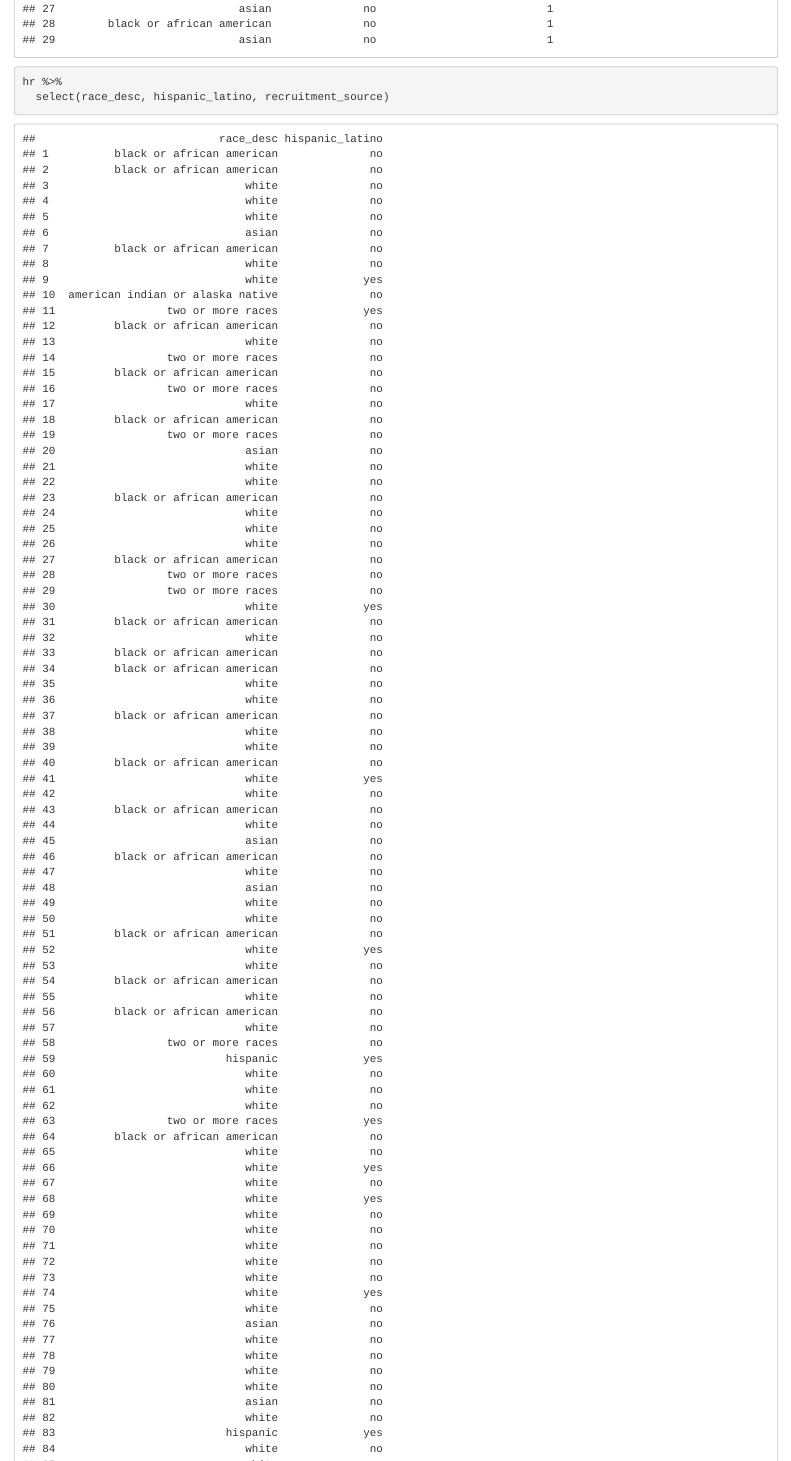
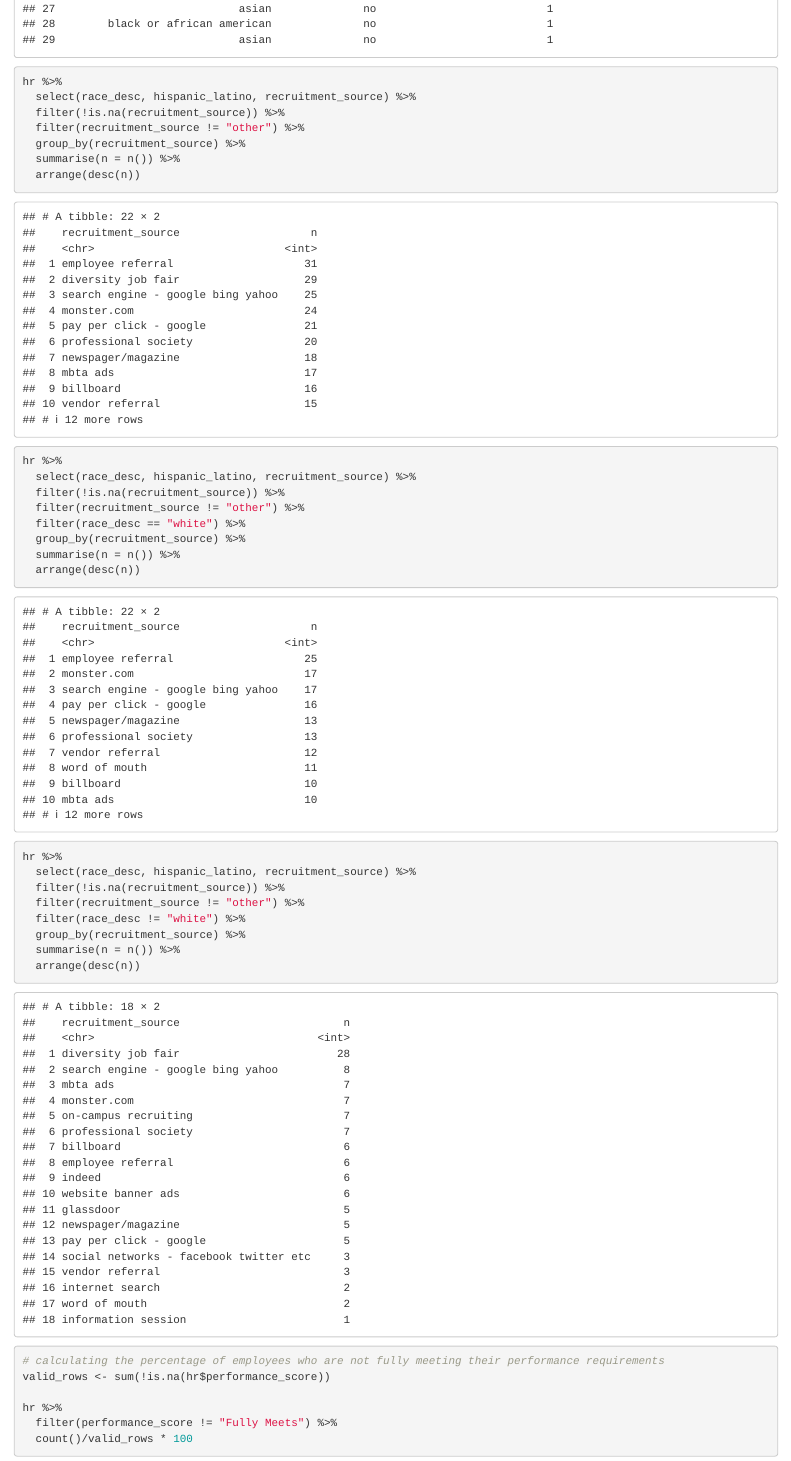
Before and after one commit to Jennie-Eardley/human-resources-dataset, an R Markdown document (human_resources_analysis/notebook.Rmd): the page in a window 1100 px wide, from 2010 px down. Rendered offline with R 4.5, knitr and Pandoc, with nearby package versions; column names are cleaned by a stand-in for the janitor package.

Commit message:
adds diversity info

````diff
--- a/human_resources_analysis/notebook.Rmd
+++ b/human_resources_analysis/notebook.Rmd
@@ -42,7 +42,32 @@ hr %>%
 ```
 ```{r}
 hr %>%
-  select(race_desc, hispanic_latino, recruitment_source)
+  select(race_desc, hispanic_latino, recruitment_source) %>%
+  filter(!is.na(recruitment_source)) %>%
+  filter(recruitment_source != "other") %>%
+  group_by(recruitment_source) %>%
+  summarise(n = n()) %>%
+  arrange(desc(n))
+```
+```{r}
+hr %>%
+  select(race_desc, hispanic_latino, recruitment_source) %>%
+  filter(!is.na(recruitment_source)) %>%
+  filter(recruitment_source != "other") %>%
+  filter(race_desc == "white") %>%
+  group_by(recruitment_source) %>%
+  summarise(n = n()) %>%
+  arrange(desc(n))
+```
+```{r}
+hr %>%
+  select(race_desc, hispanic_latino, recruitment_source) %>%
+  filter(!is.na(recruitment_source)) %>%
+  filter(recruitment_source != "other") %>%
+  filter(race_desc != "white") %>%
+  group_by(recruitment_source) %>%
+  summarise(n = n()) %>%
+  arrange(desc(n))
 ```
 
 ```{r}
````
